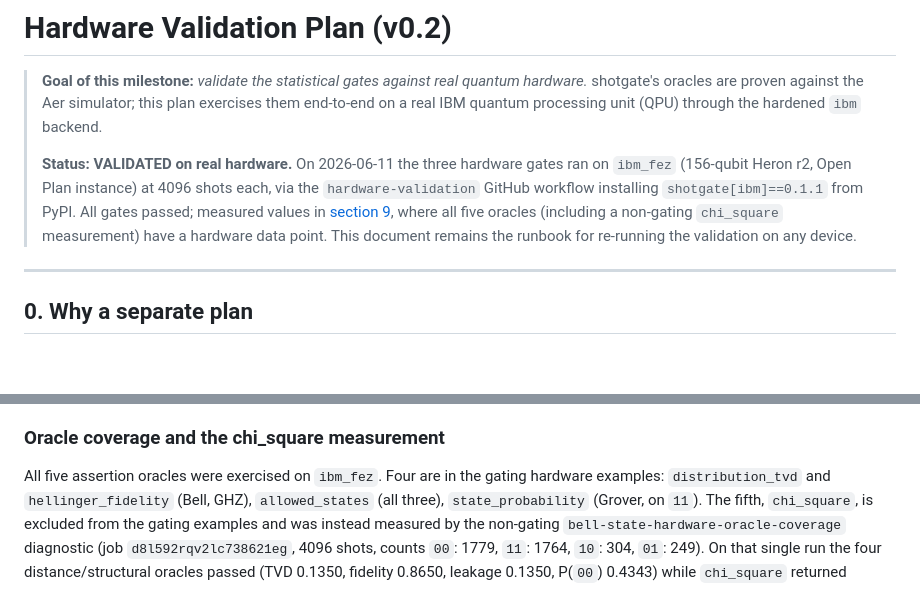
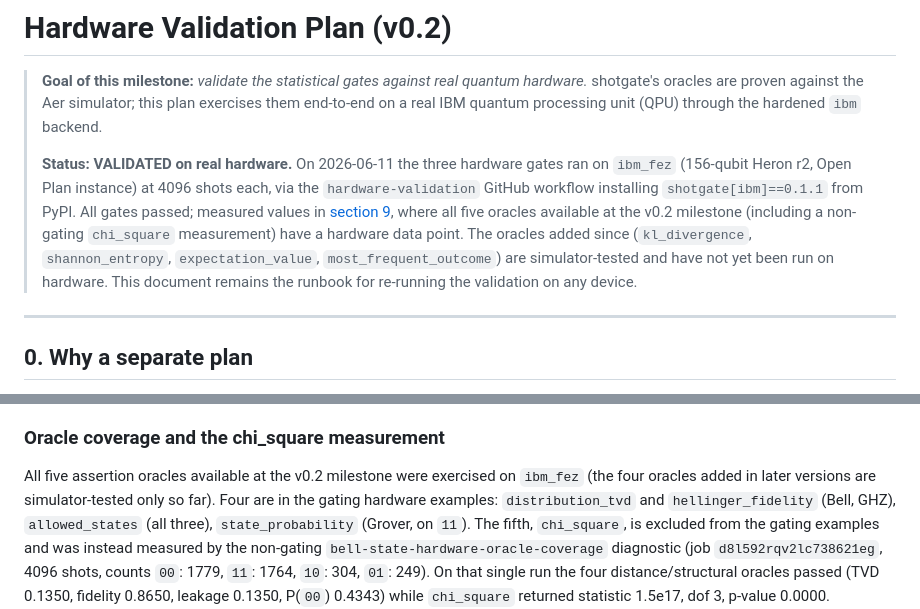
Before and after one commit to coldqubit/shotgate, a Markdown page: docs/hardware-validation.md, 2 parts joined by grey strips. GitHub-like rendering; blank space fills up the shorter version.

```diff
--- a/docs/hardware-validation.md
+++ b/docs/hardware-validation.md
@@ -9,8 +9,10 @@
 > on `ibm_fez` (156-qubit Heron r2, Open Plan instance) at 4096 shots each, via the
 > `hardware-validation` GitHub workflow installing `shotgate[ibm]==0.1.1` from PyPI.
 > All gates passed; measured values in [section 9](#9-measured-baseline-ibm_fez-2026-06-11),
-> where all five oracles (including a non-gating `chi_square` measurement) have a hardware
-> data point.
+> where all five oracles available at the v0.2 milestone (including a non-gating `chi_square`
+> measurement) have a hardware data point. The oracles added since (`kl_divergence`,
+> `shannon_entropy`, `expectation_value`, `most_frequent_outcome`) are simulator-tested and
+> have not yet been run on hardware.
 > This document remains the runbook for re-running the validation on any device.
 
 ---
@@ -199,8 +201,9 @@ formats worked on the first hardware contact.
 
 ### Oracle coverage and the chi_square measurement
 
-All five assertion oracles were exercised on `ibm_fez`. Four are in the gating
-hardware examples: `distribution_tvd` and `hellinger_fidelity` (Bell, GHZ),
+All five assertion oracles available at the v0.2 milestone were exercised on `ibm_fez`
+(the four oracles added in later versions are simulator-tested only so far). Four are in
+the gating hardware examples: `distribution_tvd` and `hellinger_fidelity` (Bell, GHZ),
 `allowed_states` (all three), `state_probability` (Grover, on `11`). The fifth,
 `chi_square`, is excluded from the gating examples and was instead measured by the
 non-gating `bell-state-hardware-oracle-coverage` diagnostic (job
```
Also changed, not shown: README.md (+13 -7 lines).
